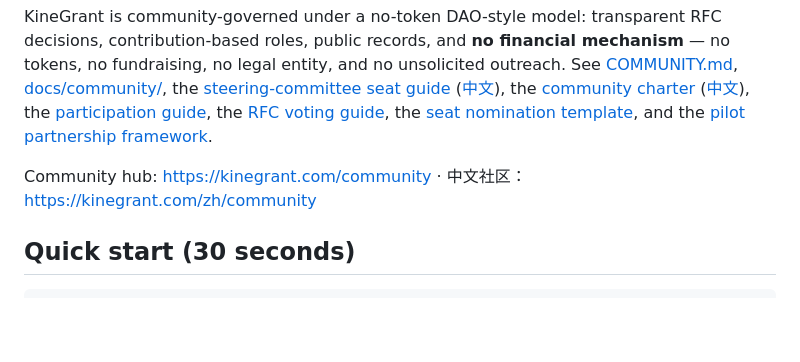
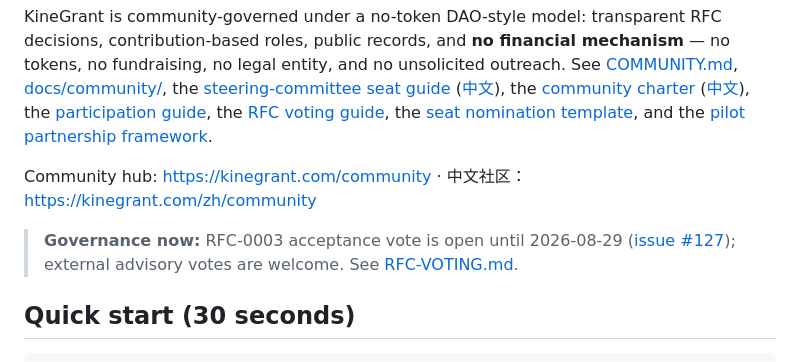
Before and after one commit to zoahdev/kinegrant-protocol, a Markdown page: README.md, the part around the change. GitHub-like rendering; blank space fills up the shorter version.

Commit message:
docs(readme): surface current governance vote on the homepage (#294)
Co-authored-by: KineGrant Maintainer <maintainer@kinegrant.com>

```diff
--- a/README.md
+++ b/README.md
@@ -46,6 +46,8 @@ reproducible evidence — is the technical body that backs this up.*
 KineGrant is community-governed under a no-token DAO-style model: transparent RFC decisions, contribution-based roles, public records, and **no financial mechanism** — no tokens, no fundraising, no legal entity, and no unsolicited outreach. See [COMMUNITY.md](COMMUNITY.md), [docs/community/](docs/community/), the [steering-committee seat guide](docs/community/STEERING-COMMITTEE.md) ([中文](docs/community/STEERING-COMMITTEE.zh-CN.md)), the [community charter](docs/community/CHARTER.md) ([中文](docs/community/CHARTER.zh-CN.md)), the [participation guide](docs/community/PARTICIPATION.md), the [RFC voting guide](docs/community/RFC-VOTING.md), the [seat nomination template](docs/community/NOMINATION-TEMPLATE.md), and the [pilot partnership framework](docs/PILOT-PARTNERSHIP.md).
 
 Community hub: https://kinegrant.com/community · 中文社区：https://kinegrant.com/zh/community
+
+> **Governance now:** RFC-0003 acceptance vote is open until 2026-08-29 ([issue #127](https://github.com/zoahdev/kinegrant-protocol/issues/127)); external advisory votes are welcome. See [RFC-VOTING.md](docs/community/RFC-VOTING.md).
 
 ## Quick start (30 seconds)
 
```
